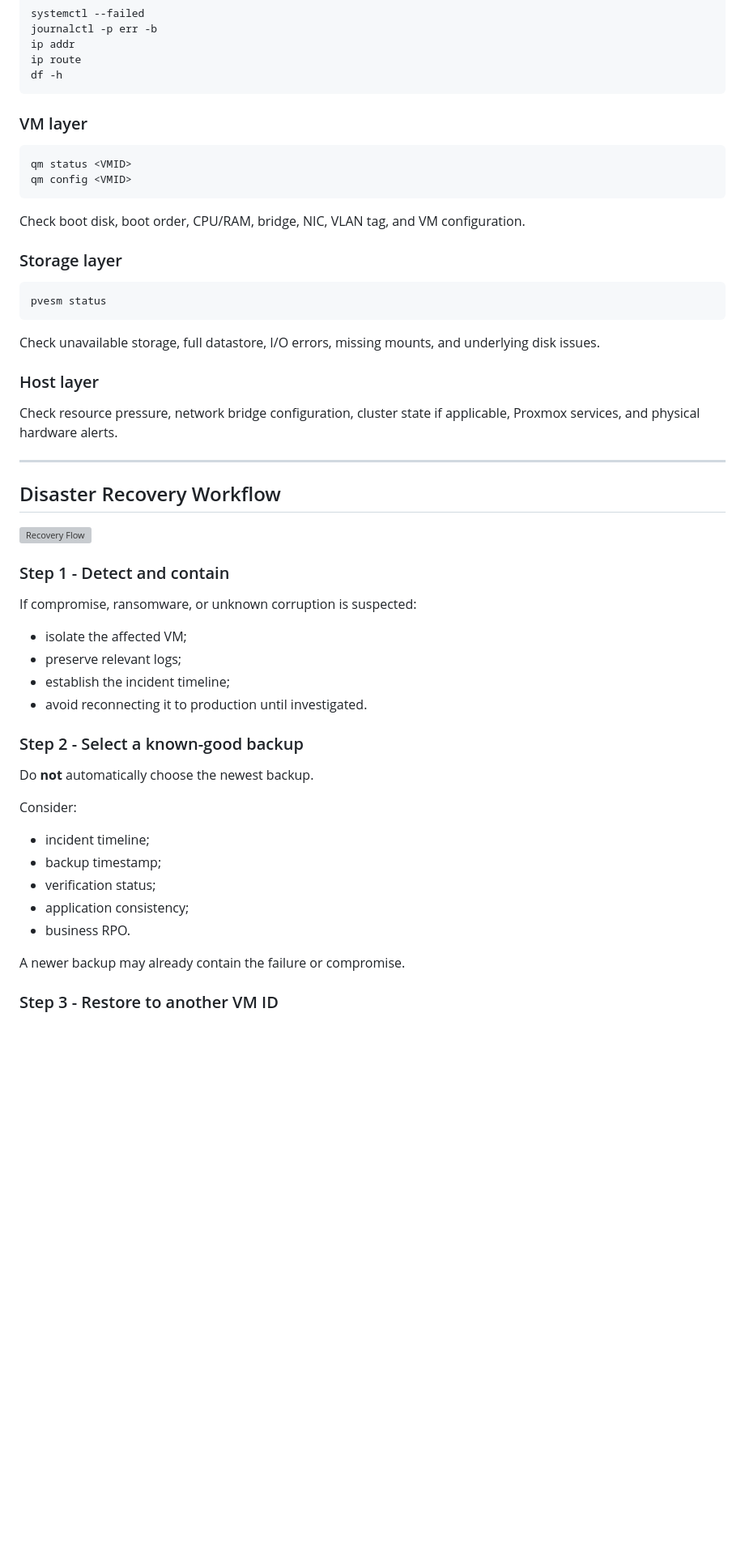
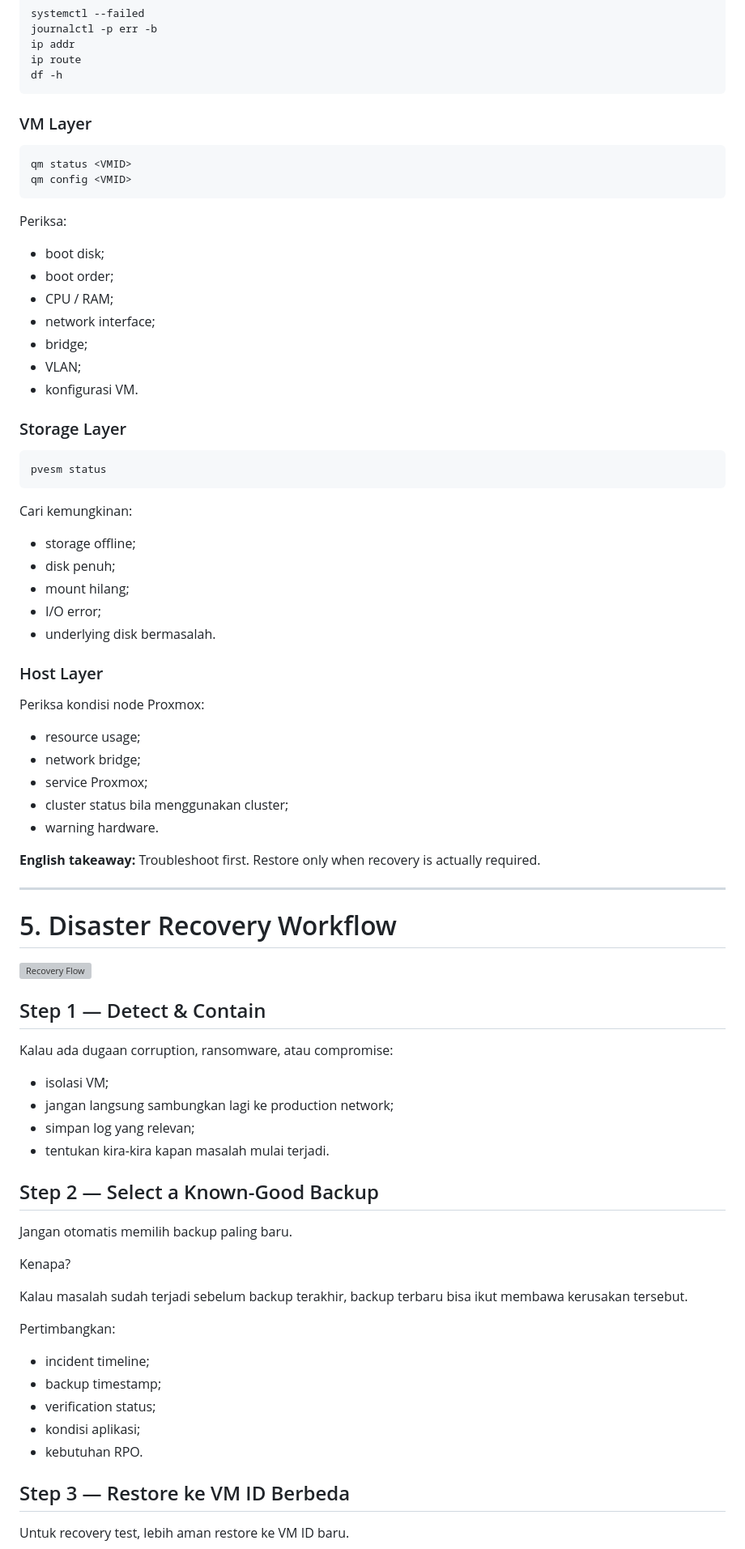
Before and after one commit to aaariel18/proxmox-disaster-recovery-lab, a Markdown page: README.md, the part around one of its changes. Shown at 81% size. Drawn GitHub-style; blank space fills up the shorter version; grey boxes are pictures that could not be loaded.

Commit message:
docs: rewrite main guide in natural Indonesian-English bilingual style

````diff
--- a/README.md
+++ b/README.md
@@ -188,54 +233,81 @@ ip route
 df -h
 ```
 
-### VM layer
+### VM Layer
 
 ```bash
 qm status <VMID>
 qm config <VMID>
 ```
 
-Check boot disk, boot order, CPU/RAM, bridge, NIC, VLAN tag, and VM configuration.
+Periksa:
 
-### Storage layer
+- boot disk;
+- boot order;
+- CPU / RAM;
+- network interface;
+- bridge;
+- VLAN;
+- konfigurasi VM.
+
+### Storage Layer
 
 ```bash
 pvesm status
 ```
 
-Check unavailable storage, full datastore, I/O errors, missing mounts, and underlying disk issues.
+Cari kemungkinan:
 
-### Host layer
+- storage offline;
+- disk penuh;
+- mount hilang;
+- I/O error;
+- underlying disk bermasalah.
 
-Check resource pressure, network bridge configuration, cluster state if applicable, Proxmox services, and physical hardware alerts.
+### Host Layer
+
+Periksa kondisi node Proxmox:
+
+- resource usage;
+- network bridge;
+- service Proxmox;
+- cluster status bila menggunakan cluster;
+- warning hardware.
+
+**English takeaway:** Troubleshoot first. Restore only when recovery is actually required.
 
 ---
 
-## Disaster Recovery Workflow
+# 5. Disaster Recovery Workflow
 
 ![Recovery Flow](images/recovery-flow.svg)
 
-### Step 1 - Detect and contain
+## Step 1 — Detect & Contain
 
-If compromise, ransomware, or unknown corruption is suspected:
+Kalau ada dugaan corruption, ransomware, atau compromise:
 
-- isolate the affected VM;
-- preserve relevant logs;
-- establish the incident timeline;
-- avoid reconnecting it to production until investigated.
+- isolasi VM;
+- jangan langsung sambungkan lagi ke production network;
+- simpan log yang relevan;
+- tentukan kira-kira kapan masalah mulai terjadi.
 
-### Step 2 - Select a known-good backup
+## Step 2 — Select a Known-Good Backup
 
-Do **not** automatically choose the newest backup.
+Jangan otomatis memilih backup paling baru.
 
-Consider:
+Kenapa?
+
+Kalau masalah sudah terjadi sebelum backup terakhir, backup terbaru bisa ikut membawa kerusakan tersebut.
+
+Pertimbangkan:
+
 - incident timeline;
 - backup timestamp;
 - verification status;
-- application consistency;
-- business RPO.
+- kondisi aplikasi;
+- kebutuhan RPO.
 
-A newer backup may already contain the failure or compromise.
+## Step 3 — Restore ke VM ID Berbeda
 
-### Step 3 - Restore to another VM ID
+Untuk recovery test, lebih aman restore ke VM ID baru.
 
````
Also changed, not shown: other parts of README.md (+218 -236 lines).
